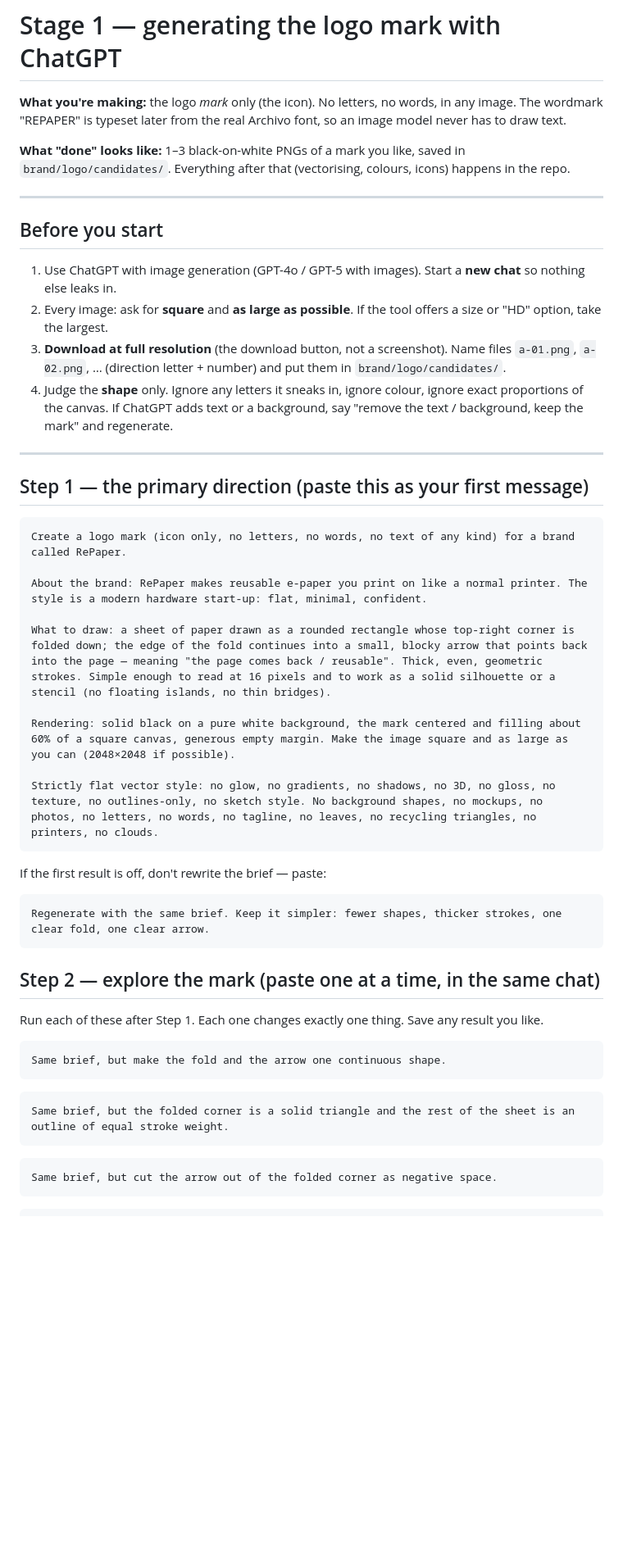
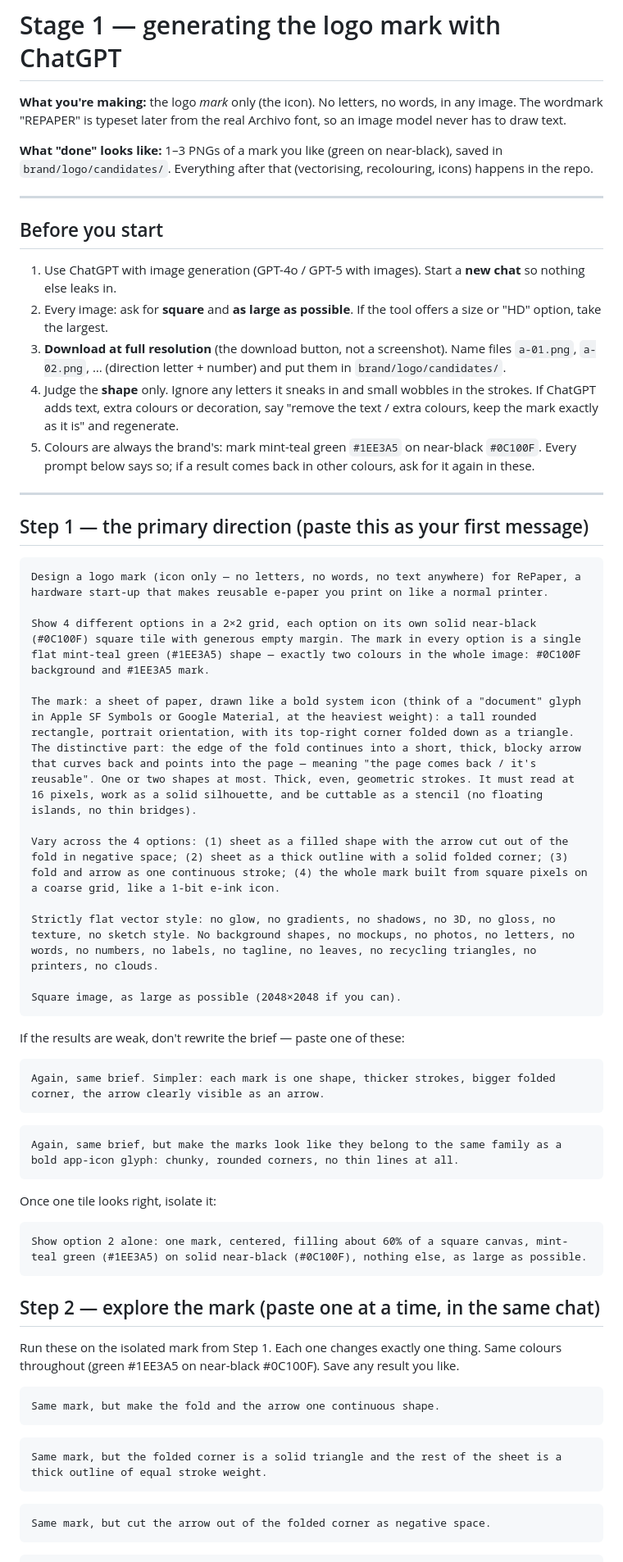
Before and after one commit to rouvenfalkewitz/repaper, a Markdown page: brand/logo/prompt-logo.md, the part around one of its changes. Shown at 82% size. GitHub-like rendering; blank space fills up the shorter version.

Commit message:
Logo prompt: brand colours in every prompt, 2x2 options grid, concrete icon description
Co-Authored-By: Claude Fable 5 <noreply@anthropic.com>
Claude-Session: https://claude.ai/code/session_01D6if38kCApc7n9Qnz9qarc

````diff
--- a/brand/logo/prompt-logo.md
+++ b/brand/logo/prompt-logo.md
@@ -2,7 +2,7 @@
 
 **What you're making:** the logo *mark* only (the icon). No letters, no words, in any image. The wordmark "REPAPER" is typeset later from the real Archivo font, so an image model never has to draw text.
 
-**What "done" looks like:** 1–3 black-on-white PNGs of a mark you like, saved in `brand/logo/candidates/`. Everything after that (vectorising, colours, icons) happens in the repo.
+**What "done" looks like:** 1–3 PNGs of a mark you like (green on near-black), saved in `brand/logo/candidates/`. Everything after that (vectorising, recolouring, icons) happens in the repo.
 
 ---
 
@@ -11,44 +11,57 @@
 1. Use ChatGPT with image generation (GPT-4o / GPT-5 with images). Start a **new chat** so nothing else leaks in.
 2. Every image: ask for **square** and **as large as possible**. If the tool offers a size or "HD" option, take the largest.
 3. **Download at full resolution** (the download button, not a screenshot). Name files `a-01.png`, `a-02.png`, … (direction letter + number) and put them in `brand/logo/candidates/`.
-4. Judge the **shape** only. Ignore any letters it sneaks in, ignore colour, ignore exact proportions of the canvas. If ChatGPT adds text or a background, say "remove the text / background, keep the mark" and regenerate.
+4. Judge the **shape** only. Ignore any letters it sneaks in and small wobbles in the strokes. If ChatGPT adds text, extra colours or decoration, say "remove the text / extra colours, keep the mark exactly as it is" and regenerate.
+5. Colours are always the brand's: mark mint-teal green `#1EE3A5` on near-black `#0C100F`. Every prompt below says so; if a result comes back in other colours, ask for it again in these.
 
 ---
 
 ## Step 1 — the primary direction (paste this as your first message)
 
 ```
-Create a logo mark (icon only, no letters, no words, no text of any kind) for a brand called RePaper.
+Design a logo mark (icon only — no letters, no words, no text anywhere) for RePaper, a hardware start-up that makes reusable e-paper you print on like a normal printer.
 
-About the brand: RePaper makes reusable e-paper you print on like a normal printer. The style is a modern hardware start-up: flat, minimal, confident.
+Show 4 different options in a 2×2 grid, each option on its own solid near-black (#0C100F) square tile with generous empty margin. The mark in every option is a single flat mint-teal green (#1EE3A5) shape — exactly two colours in the whole image: #0C100F background and #1EE3A5 mark.
 
-What to draw: a sheet of paper drawn as a rounded rectangle whose top-right corner is folded down; the edge of the fold continues into a small, blocky arrow that points back into the page — meaning "the page comes back / reusable". Thick, even, geometric strokes. Simple enough to read at 16 pixels and to work as a solid silhouette or a stencil (no floating islands, no thin bridges).
+The mark: a sheet of paper, drawn like a bold system icon (think of a "document" glyph in Apple SF Symbols or Google Material, at the heaviest weight): a tall rounded rectangle, portrait orientation, with its top-right corner folded down as a triangle. The distinctive part: the edge of the fold continues into a short, thick, blocky arrow that curves back and points into the page — meaning "the page comes back / it's reusable". One or two shapes at most. Thick, even, geometric strokes. It must read at 16 pixels, work as a solid silhouette, and be cuttable as a stencil (no floating islands, no thin bridges).
 
-Rendering: solid black on a pure white background, the mark centered and filling about 60% of a square canvas, generous empty margin. Make the image square and as large as you can (2048×2048 if possible).
+Vary across the 4 options: (1) sheet as a filled shape with the arrow cut out of the fold in negative space; (2) sheet as a thick outline with a solid folded corner; (3) fold and arrow as one continuous stroke; (4) the whole mark built from square pixels on a coarse grid, like a 1-bit e-ink icon.
 
-Strictly flat vector style: no glow, no gradients, no shadows, no 3D, no gloss, no texture, no outlines-only, no sketch style. No background shapes, no mockups, no photos, no letters, no words, no tagline, no leaves, no recycling triangles, no printers, no clouds.
+Strictly flat vector style: no glow, no gradients, no shadows, no 3D, no gloss, no texture, no sketch style. No background shapes, no mockups, no photos, no letters, no words, no numbers, no labels, no tagline, no leaves, no recycling triangles, no printers, no clouds.
+
+Square image, as large as possible (2048×2048 if you can).
 ```
 
-If the first result is off, don't rewrite the brief — paste:
+If the results are weak, don't rewrite the brief — paste one of these:
 
 ```
-Regenerate with the same brief. Keep it simpler: fewer shapes, thicker strokes, one clear fold, one clear arrow.
+Again, same brief. Simpler: each mark is one shape, thicker strokes, bigger folded corner, the arrow clearly visible as an arrow.
+```
+
+```
+Again, same brief, but make the marks look like they belong to the same family as a bold app-icon glyph: chunky, rounded corners, no thin lines at all.
+```
+
+Once one tile looks right, isolate it:
+
+```
+Show option 2 alone: one mark, centered, filling about 60% of a square canvas, mint-teal green (#1EE3A5) on solid near-black (#0C100F), nothing else, as large as possible.
 ```
 
 ## Step 2 — explore the mark (paste one at a time, in the same chat)
 
-Run each of these after Step 1. Each one changes exactly one thing. Save any result you like.
+Run these on the isolated mark from Step 1. Each one changes exactly one thing. Same colours throughout (green #1EE3A5 on near-black #0C100F). Save any result you like.
 
 ```
-Same brief, but make the fold and the arrow one continuous shape.
+Same mark, but make the fold and the arrow one continuous shape.
 ```
 
 ```
-Same brief, but the folded corner is a solid triangle and the rest of the sheet is an outline of equal stroke weight.
+Same mark, but the folded corner is a solid triangle and the rest of the sheet is a thick outline of equal stroke weight.
 ```
 
 ```
-Same brief, but cut the arrow out of the folded corner as negative space.
+Same mark, but cut the arrow out of the folded corner as negative space.
 ```
 
 ```
````
Also changed, not shown: other parts of brand/logo/prompt-logo.md (+16 -9 lines).
